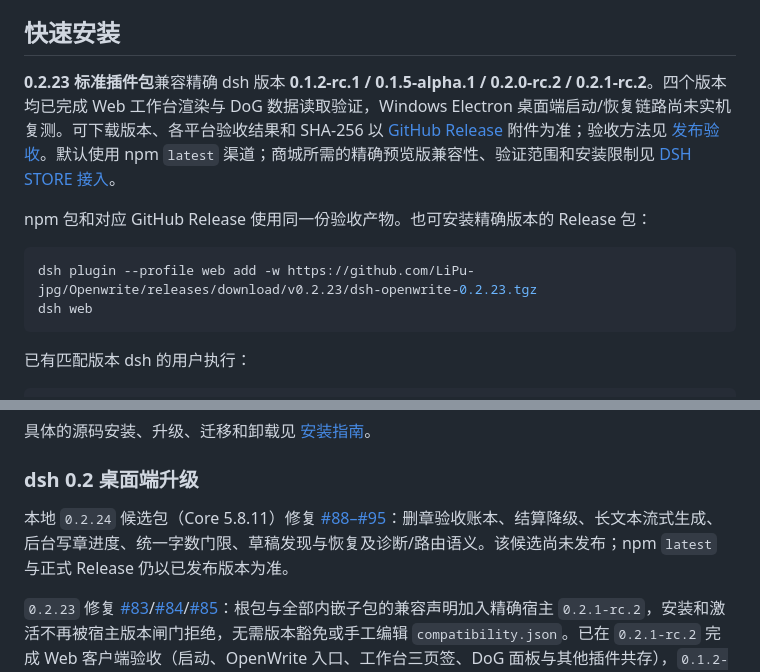
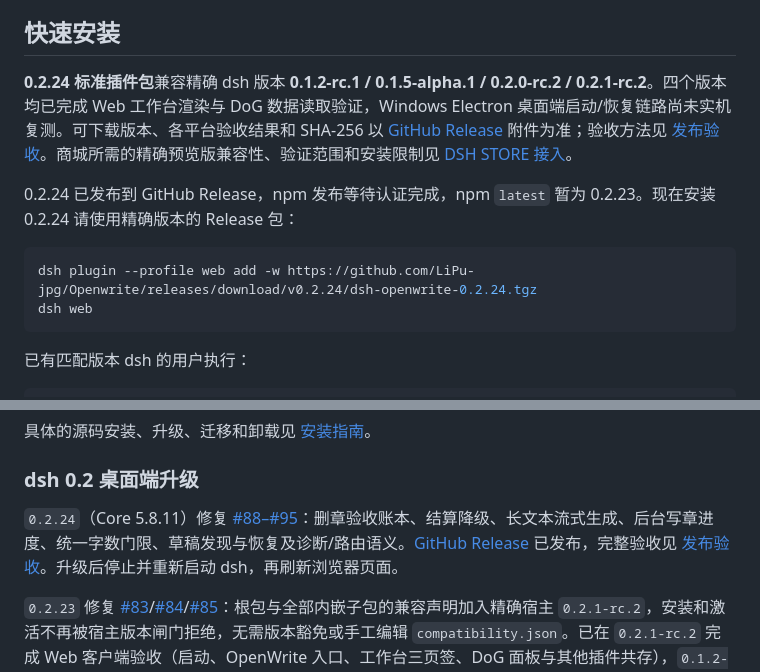
Before and after one commit to LiPu-jpg/Openwrite, a Markdown page: README.md, 2 parts joined by grey strips. GitHub-like rendering.

Commit message:
docs: record verified v0.2.24 GitHub release

````diff
--- a/README.md
+++ b/README.md
@@ -29,12 +29,12 @@
 
 ## 快速安装
 
-**0.2.23 标准插件包**兼容精确 dsh 版本 **0.1.2-rc.1 / 0.1.5-alpha.1 / 0.2.0-rc.2 / 0.2.1-rc.2**。四个版本均已完成 Web 工作台渲染与 DoG 数据读取验证，Windows Electron 桌面端启动/恢复链路尚未实机复测。可下载版本、各平台验收结果和 SHA-256 以 [GitHub Release](https://github.com/LiPu-jpg/Openwrite/releases/latest) 附件为准；验收方法见 [发布验收](docs/RELEASE_ACCEPTANCE.md)。默认使用 npm `latest` 渠道；商城所需的精确预览版兼容性、验证范围和安装限制见 [DSH STORE 接入](docs/DSH_STORE.md)。
+**0.2.24 标准插件包**兼容精确 dsh 版本 **0.1.2-rc.1 / 0.1.5-alpha.1 / 0.2.0-rc.2 / 0.2.1-rc.2**。四个版本均已完成 Web 工作台渲染与 DoG 数据读取验证，Windows Electron 桌面端启动/恢复链路尚未实机复测。可下载版本、各平台验收结果和 SHA-256 以 [GitHub Release](https://github.com/LiPu-jpg/Openwrite/releases/latest) 附件为准；验收方法见 [发布验收](docs/RELEASE_ACCEPTANCE.md)。商城所需的精确预览版兼容性、验证范围和安装限制见 [DSH STORE 接入](docs/DSH_STORE.md)。
 
-npm 包和对应 GitHub Release 使用同一份验收产物。也可安装精确版本的 Release 包：
+0.2.24 已发布到 GitHub Release，npm 发布等待认证完成，npm `latest` 暂为 0.2.23。现在安装 0.2.24 请使用精确版本的 Release 包：
 
 ```sh
-dsh plugin --profile web add -w https://github.com/LiPu-jpg/Openwrite/releases/download/v0.2.23/dsh-openwrite-0.2.23.tgz
+dsh plugin --profile web add -w https://github.com/LiPu-jpg/Openwrite/releases/download/v0.2.24/dsh-openwrite-0.2.24.tgz
 dsh web
 ```
 
@@ -64,7 +64,7 @@ dsh web
 
 ### dsh 0.2 桌面端升级
 
-本地 `0.2.24` 候选包（Core 5.8.11）修复 [#88–#95](docs/ISSUES_88_95.md)：删章验收账本、结算降级、长文本流式生成、后台写章进度、统一字数门限、草稿发现与恢复及诊断/路由语义。该候选尚未发布；npm `latest` 与正式 Release 仍以已发布版本为准。
+`0.2.24`（Core 5.8.11）修复 [#88–#95](docs/ISSUES_88_95.md)：删章验收账本、结算降级、长文本流式生成、后台写章进度、统一字数门限、草稿发现与恢复及诊断/路由语义。[GitHub Release](https://github.com/LiPu-jpg/Openwrite/releases/tag/v0.2.24) 已发布，完整验收见 [发布验收](docs/RELEASE_ACCEPTANCE.md#024)。升级后停止并重新启动 dsh，再刷新浏览器页面。
 
 `0.2.23` 修复 [#83](https://github.com/LiPu-jpg/Openwrite/issues/83)/[#84](https://github.com/LiPu-jpg/Openwrite/issues/84)/[#85](https://github.com/LiPu-jpg/Openwrite/issues/85)：根包与全部内嵌子包的兼容声明加入精确宿主 `0.2.1-rc.2`，安装和激活不再被宿主版本闸门拒绝，无需版本豁免或手工编辑 `compatibility.json`。已在 `0.2.1-rc.2` 完成 Web 客户端验收（启动、OpenWrite 入口、工作台三页签、DoG 面板与其他插件共存），`0.1.2-rc.1`、`0.2.0-rc.2` 回归通过；Windows Electron 桌面端未实机复测。npm `latest` 已更新到 0.2.23，GitHub Release 已发布，完整验收见 [发布验收](docs/RELEASE_ACCEPTANCE.md#023)。升级后停止并重新启动 dsh，再刷新浏览器页面。
 
````
Also changed, not shown: docs/ISSUES_88_95.md (+4 -4 lines), docs/RELEASE_ACCEPTANCE.md (+10 -0 lines).
